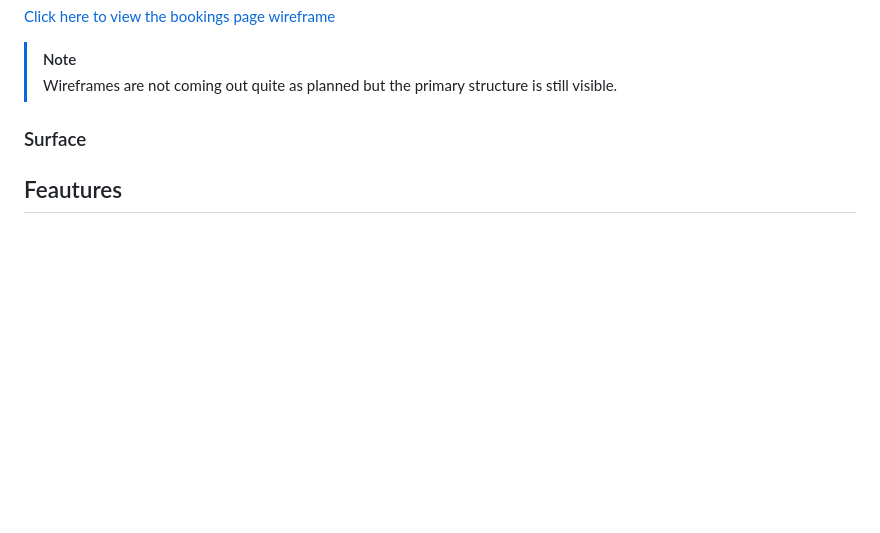
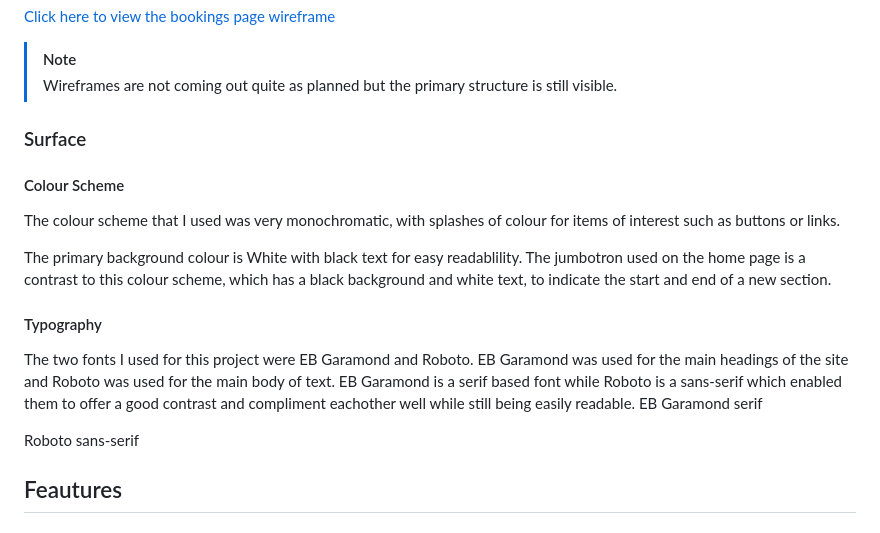
Before and after one commit to hpearson98/harrys-restaurant, a Markdown page: README.md, the part around the change. Drawn GitHub-style; blank space fills up the shorter version.

Commit message:
Added content to the 'Surface' section of the read me file

```diff
--- a/README.md
+++ b/README.md
@@ -74,6 +74,19 @@ Using wireframes greatly aided the planning process and allowed me to have a cle
 
 ### Surface
 
+#### Colour Scheme
+
+The colour scheme that I used was very monochromatic, with splashes of colour for items of interest such as buttons or links.
+
+The primary background colour is White with black text for easy readablility. The jumbotron used on the home page is a contrast to this colour scheme, which has a black background and white text, to indicate the start and end of a new section.
+
+#### Typography
+
+
+The two fonts I used for this project were EB Garamond and Roboto. EB Garamond was used for the main headings of the site and Roboto was used for the main body of text. EB Garamond is a serif based font while Roboto is a sans-serif which enabled them to offer a good contrast and compliment eachother well while still being easily readable.
+EB Garamond serif
+
+Roboto sans-serif
 ## Feautures
 
 ### Existing Features
```
